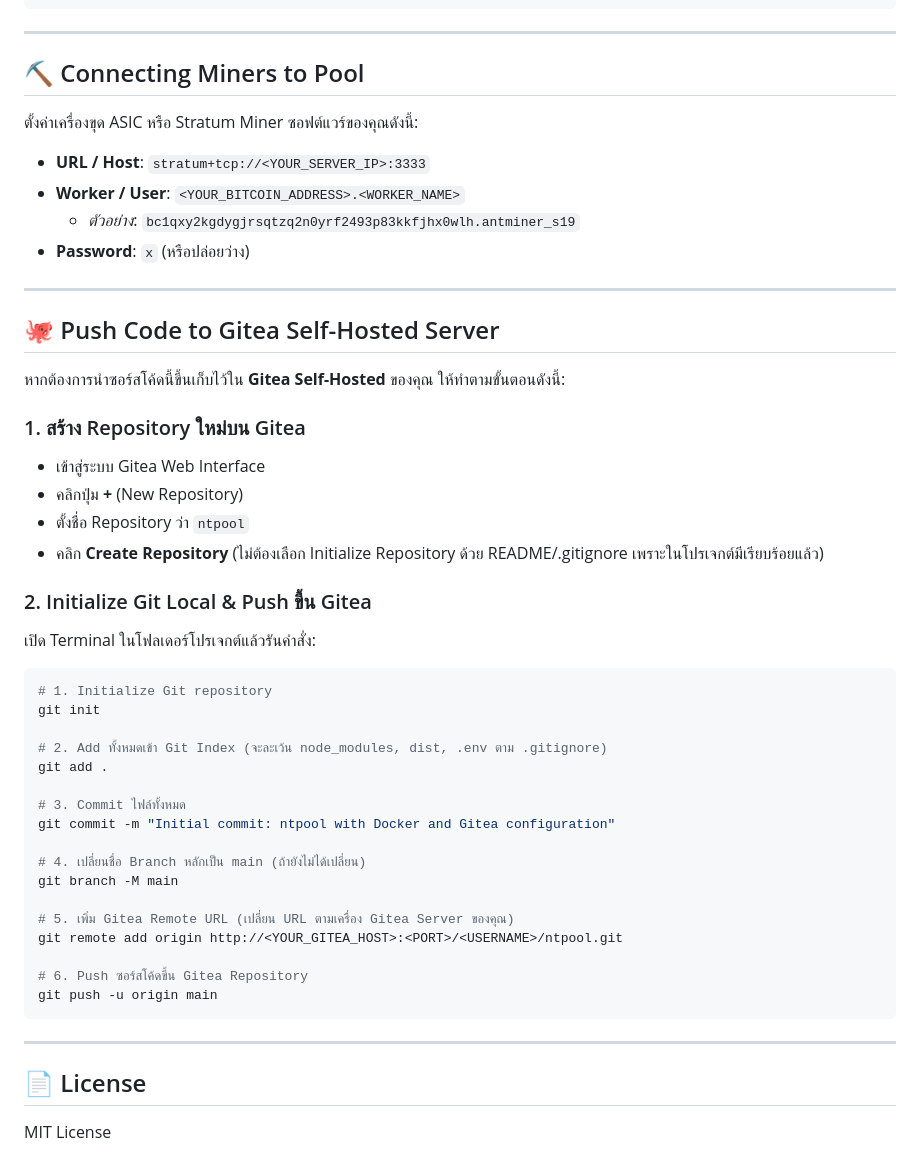
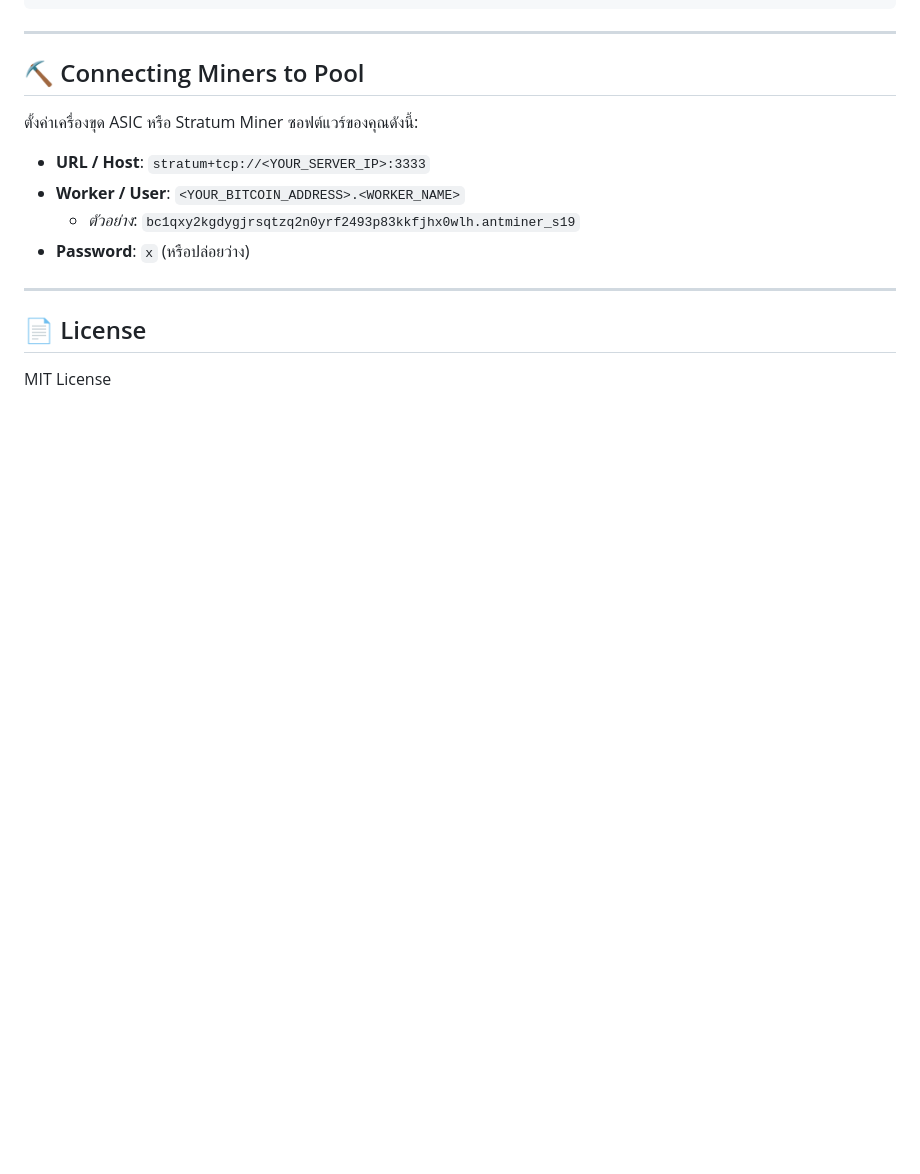
Before and after one commit to Walofz/ntpool, a Markdown page: README.md, the part around the change. Drawn GitHub-style; blank space fills up the shorter version.

Commit message:
docs: update README with project information and usage instructions

````diff
--- a/README.md
+++ b/README.md
@@ -142,42 +142,6 @@ docker run -d \
 
 ---
 
-## 🐙 Push Code to Gitea Self-Hosted Server
-
-หากต้องการนำซอร์สโค้ดนี้ขึ้นเก็บไว้ใน **Gitea Self-Hosted** ของคุณ ให้ทำตามขั้นตอนดังนี้:
-
-### 1. สร้าง Repository ใหม่บน Gitea
-- เข้าสู่ระบบ Gitea Web Interface
-- คลิกปุ่ม **+** (New Repository)
-- ตั้งชื่อ Repository ว่า `ntpool`
-- คลิก **Create Repository** (ไม่ต้องเลือก Initialize Repository ด้วย README/.gitignore เพราะในโปรเจกต์มีเรียบร้อยแล้ว)
-
-### 2. Initialize Git Local & Push ขึ้น Gitea
-
-เปิด Terminal ในโฟลเดอร์โปรเจกต์แล้วรันคำสั่ง:
-
-```bash
-# 1. Initialize Git repository
-git init
-
-# 2. Add ทั้งหมดเข้า Git Index (จะละเว้น node_modules, dist, .env ตาม .gitignore)
-git add .
-
-# 3. Commit ไฟล์ทั้งหมด
-git commit -m "Initial commit: ntpool with Docker and Gitea configuration"
-
-# 4. เปลี่ยนชื่อ Branch หลักเป็น main (ถ้ายังไม่ได้เปลี่ยน)
-git branch -M main
-
-# 5. เพิ่ม Gitea Remote URL (เปลี่ยน URL ตามเครื่อง Gitea Server ของคุณ)
-git remote add origin http://<YOUR_GITEA_HOST>:<PORT>/<USERNAME>/ntpool.git
-
-# 6. Push ซอร์สโค้ดขึ้น Gitea Repository
-git push -u origin main
-```
-
----
-
 ## 📄 License
 
 MIT License
````
